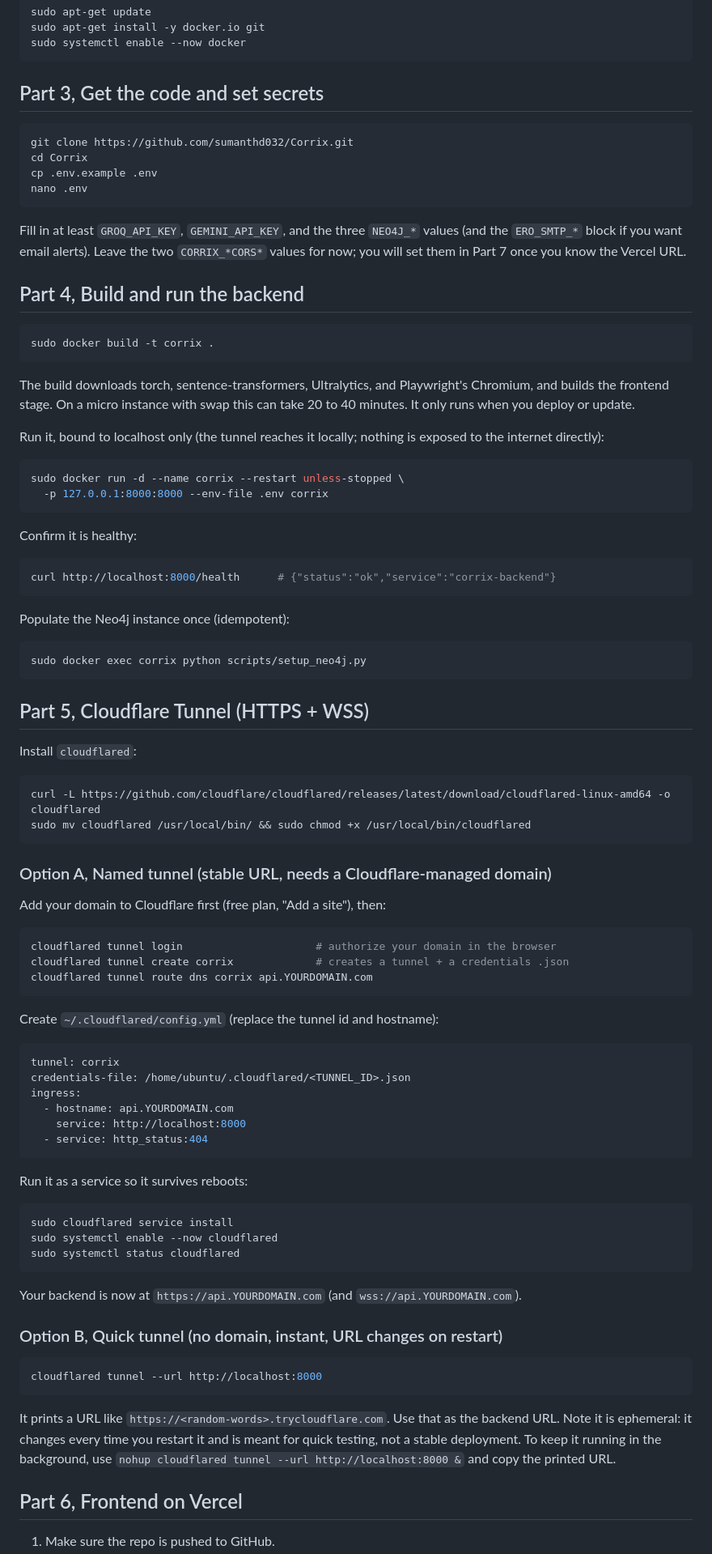
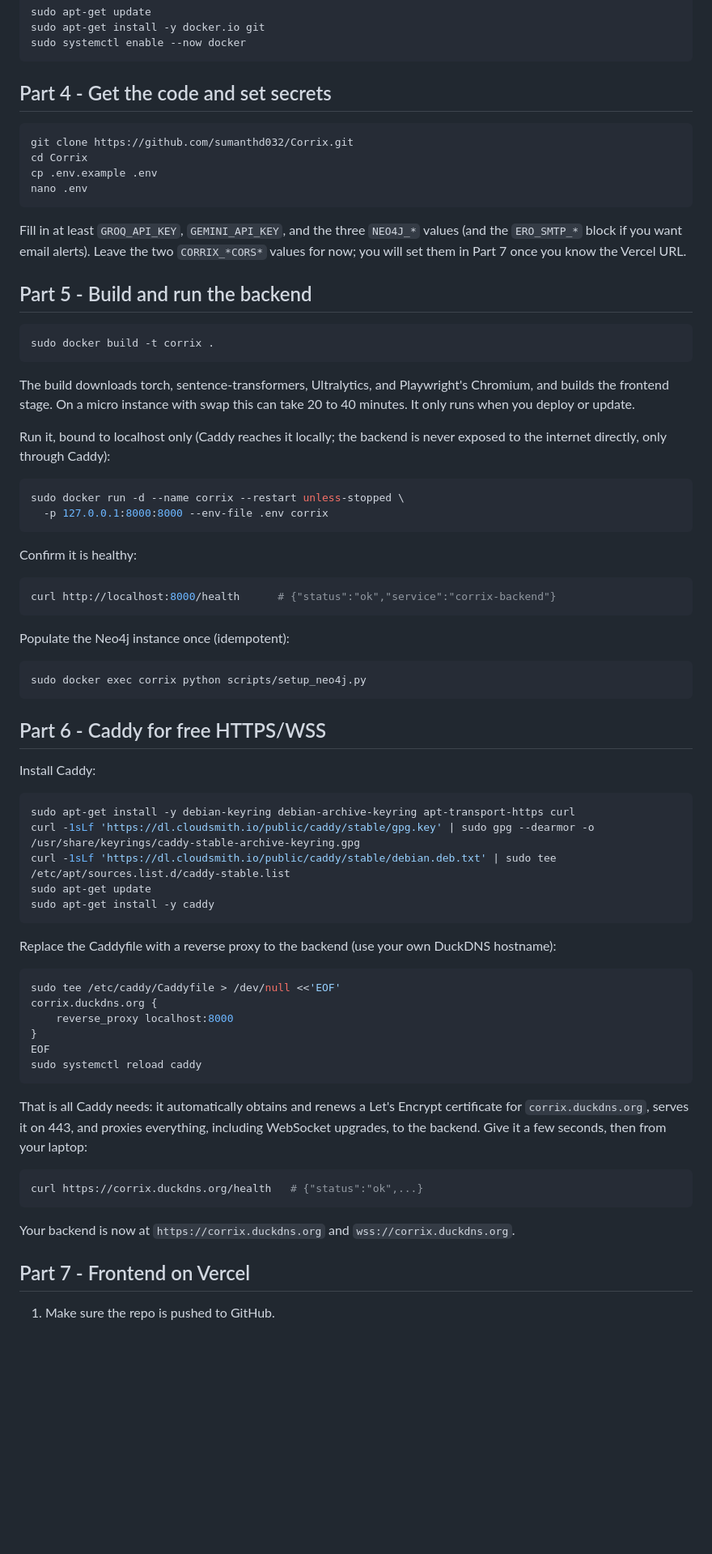
Before and after one commit to sumanthd032/Corrix, a Markdown page: docs/DEPLOY_AWS_VERCEL.md, the part around one of its changes. Shown at 81% size. GitHub-like rendering; blank space fills up the shorter version.

````diff
--- a/docs/DEPLOY_AWS_VERCEL.md
+++ b/docs/DEPLOY_AWS_VERCEL.md
@@ -70,7 +82,7 @@ sudo apt-get install -y docker.io git
 sudo systemctl enable --now docker
 ```
 
-## Part 3, Get the code and set secrets
+## Part 4 - Get the code and set secrets
 
 ```bash
 git clone https://github.com/sumanthd032/Corrix.git
@@ -84,7 +96,7 @@ values (and the `ERO_SMTP_*` block if you want email alerts). Leave the two
 `CORRIX_*CORS*` values for now; you will set them in Part 7 once you know the
 Vercel URL.
 
-## Part 4, Build and run the backend
+## Part 5 - Build and run the backend
 
 ```bash
 sudo docker build -t corrix .
@@ -94,8 +106,8 @@ The build downloads torch, sentence-transformers, Ultralytics, and Playwright's
 Chromium, and builds the frontend stage. On a micro instance with swap this can
 take 20 to 40 minutes. It only runs when you deploy or update.
 
-Run it, bound to localhost only (the tunnel reaches it locally; nothing is
-exposed to the internet directly):
+Run it, bound to localhost only (Caddy reaches it locally; the backend is never
+exposed to the internet directly, only through Caddy):
 
 ```bash
 sudo docker run -d --name corrix --restart unless-stopped \
@@ -114,58 +126,41 @@ Populate the Neo4j instance once (idempotent):
 sudo docker exec corrix python scripts/setup_neo4j.py
 ```
 
-## Part 5, Cloudflare Tunnel (HTTPS + WSS)
+## Part 6 - Caddy for free HTTPS/WSS
 
-Install `cloudflared`:
+Install Caddy:
 
 ```bash
-curl -L https://github.com/cloudflare/cloudflared/releases/latest/download/cloudflared-linux-amd64 -o cloudflared
-sudo mv cloudflared /usr/local/bin/ && sudo chmod +x /usr/local/bin/cloudflared
+sudo apt-get install -y debian-keyring debian-archive-keyring apt-transport-https curl
+curl -1sLf 'https://dl.cloudsmith.io/public/caddy/stable/gpg.key' | sudo gpg --dearmor -o /usr/share/keyrings/caddy-stable-archive-keyring.gpg
+curl -1sLf 'https://dl.cloudsmith.io/public/caddy/stable/debian.deb.txt' | sudo tee /etc/apt/sources.list.d/caddy-stable.list
+sudo apt-get update
+sudo apt-get install -y caddy
 ```
 
-### Option A, Named tunnel (stable URL, needs a Cloudflare-managed domain)
-
-Add your domain to Cloudflare first (free plan, "Add a site"), then:
+Replace the Caddyfile with a reverse proxy to the backend (use your own
+DuckDNS hostname):
 
 ```bash
-cloudflared tunnel login                     # authorize your domain in the browser
-cloudflared tunnel create corrix             # creates a tunnel + a credentials .json
-cloudflared tunnel route dns corrix api.YOURDOMAIN.com
+sudo tee /etc/caddy/Caddyfile > /dev/null <<'EOF'
+corrix.duckdns.org {
+    reverse_proxy localhost:8000
+}
+EOF
+sudo systemctl reload caddy
 ```
 
-Create `~/.cloudflared/config.yml` (replace the tunnel id and hostname):
+That is all Caddy needs: it automatically obtains and renews a Let's Encrypt
+certificate for `corrix.duckdns.org`, serves it on 443, and proxies everything,
+including WebSocket upgrades, to the backend. Give it a few seconds, then from
+your laptop:
 
-```yaml
-tunnel: corrix
-credentials-file: /home/ubuntu/.cloudflared/<TUNNEL_ID>.json
-ingress:
-  - hostname: api.YOURDOMAIN.com
-    service: http://localhost:8000
-  - service: http_status:404
+```bash
+curl https://corrix.duckdns.org/health   # {"status":"ok",...}
 ```
 
-Run it as a service so it survives reboots:
+Your backend is now at `https://corrix.duckdns.org` and `wss://corrix.duckdns.org`.
 
-```bash
-sudo cloudflared service install
-sudo systemctl enable --now cloudflared
-sudo systemctl status cloudflared
-```
-
-Your backend is now at `https://api.YOURDOMAIN.com` (and `wss://api.YOURDOMAIN.com`).
-
-### Option B, Quick tunnel (no domain, instant, URL changes on restart)
-
-```bash
-cloudflared tunnel --url http://localhost:8000
-```
-
-It prints a URL like `https://<random-words>.trycloudflare.com`. Use that as the
-backend URL. Note it is ephemeral: it changes every time you restart it and is
-meant for quick testing, not a stable deployment. To keep it running in the
-background, use `nohup cloudflared tunnel --url http://localhost:8000 &` and
-copy the printed URL.
-
-## Part 6, Frontend on Vercel
+## Part 7 - Frontend on Vercel
 
 1. Make sure the repo is pushed to GitHub.
````
Also changed, not shown: other parts of docs/DEPLOY_AWS_VERCEL.md (+60 -41 lines).
